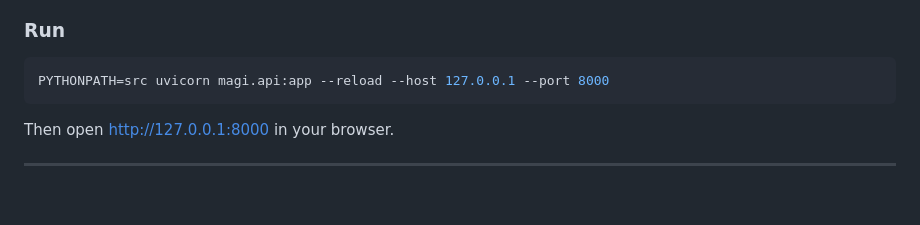
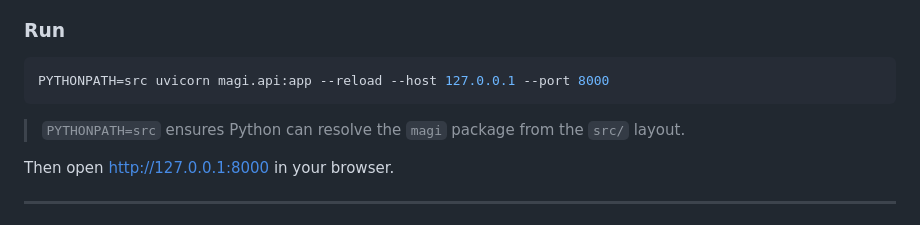
Before and after one commit to DavideDelli/MAGI-Evangelion-Deliberation-Engine, a Markdown page: README.md, the part around the change. Drawn GitHub-style; blank space fills up the shorter version.

Commit message:
Document PYTHONPATH usage for src layout
Agent-Logs-Url: https://github.com/DavideDelli/MAGI-Evangelion-Deliberation-Engine/sessions/0f9659d8-d565-4244-b5ea-a7f2115187a3

Co-authored-by: DavideDelli <57774769+DavideDelli@users.noreply.github.com>

````diff
--- a/README.md
+++ b/README.md
@@ -99,6 +99,8 @@ GITHUB_TOKEN=your_github_pat_here
 PYTHONPATH=src uvicorn magi.api:app --reload --host 127.0.0.1 --port 8000
 ```
 
+> `PYTHONPATH=src` ensures Python can resolve the `magi` package from the `src/` layout.
+
 Then open [http://127.0.0.1:8000](http://127.0.0.1:8000) in your browser.
 
 ---
````
